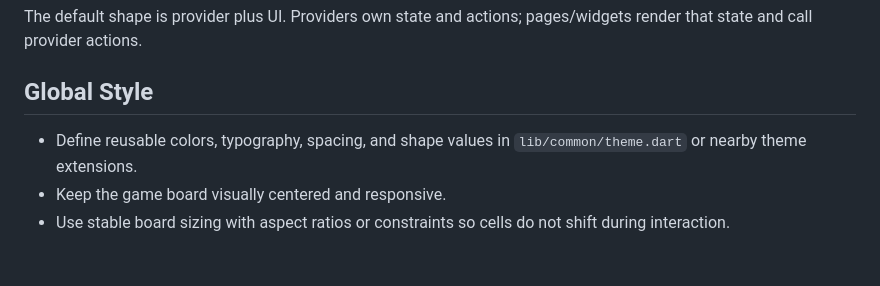
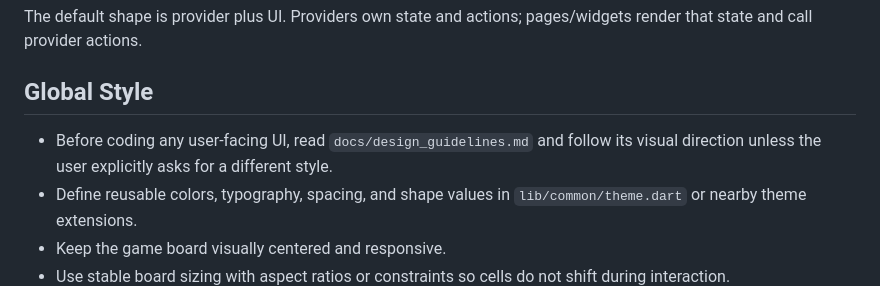
Before and after one commit to kreazyme/zigloom, a Markdown page: AGENT.md, the part around the change. GitHub-like rendering; blank space fills up the shorter version.

Commit message:
add design guideline

```diff
--- a/AGENT.md
+++ b/AGENT.md
@@ -59,6 +59,7 @@ The default shape is provider plus UI. Providers own state and actions; pages/wi
 
 ## Global Style
 
+- Before coding any user-facing UI, read `docs/design_guidelines.md` and follow its visual direction unless the user explicitly asks for a different style.
 - Define reusable colors, typography, spacing, and shape values in `lib/common/theme.dart` or nearby theme extensions.
 - Keep the game board visually centered and responsive.
 - Use stable board sizing with aspect ratios or constraints so cells do not shift during interaction.
```
Also changed, not shown: docs/design_guidelines.md (added, +227 -0 lines).
